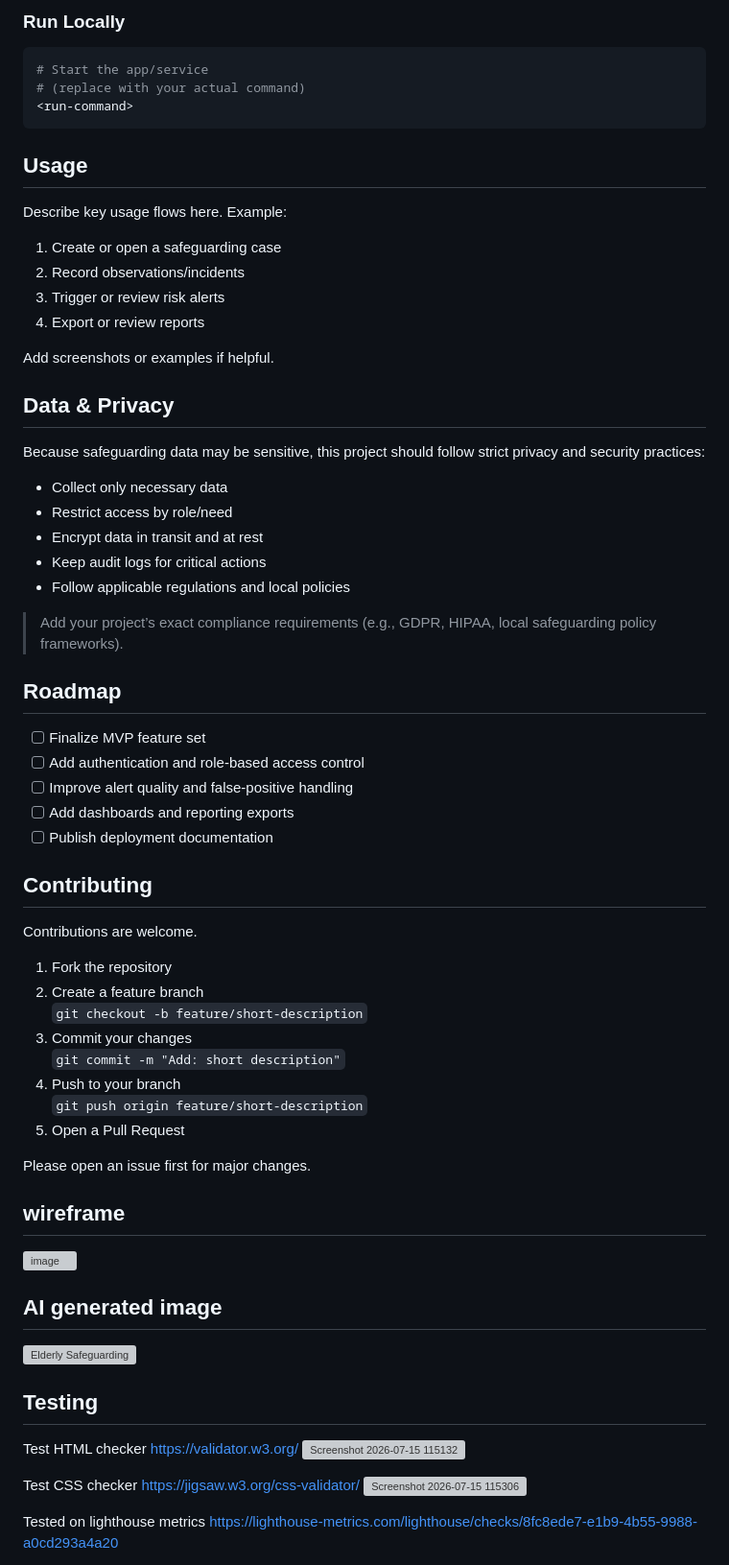
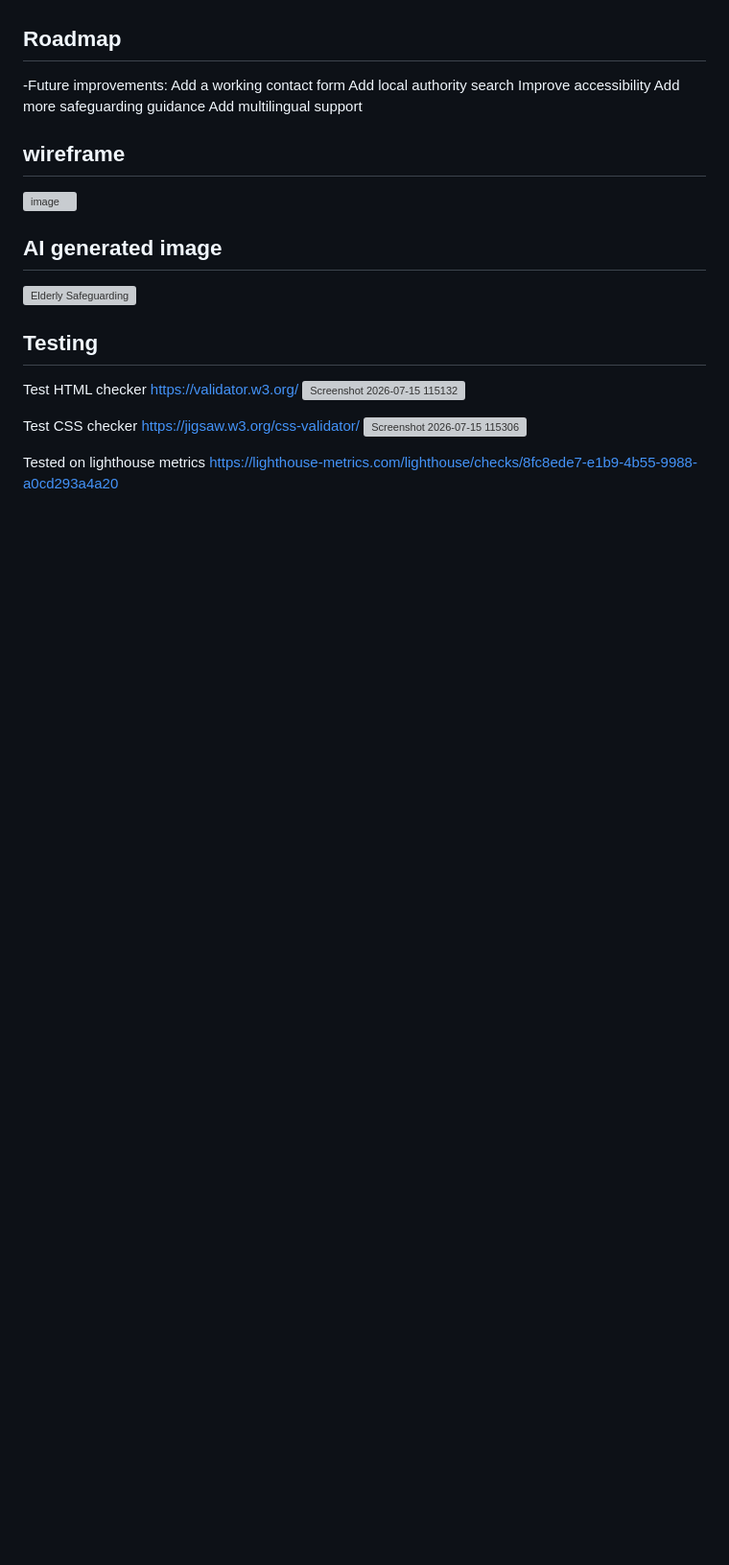
Before and after one commit to queldx74/Elderly-safeguarding, a Markdown page: README.md, the part around one of its changes. Shown at 96% size. Rendered like a GitHub page; blank space fills up the shorter version; grey boxes are pictures that could not be loaded.

````diff
--- a/README.md
+++ b/README.md
@@ -201,56 +88,13 @@ cd Elderly-safeguarding
-### Run Locally
-
-```bash
-# Start the app/service
-# (replace with your actual command)
-<run-command>
-```
-
-## Usage
-
-Describe key usage flows here. Example:
-
-1. Create or open a safeguarding case
-2. Record observations/incidents
-3. Trigger or review risk alerts
-4. Export or review reports
-
-Add screenshots or examples if helpful.
-
-## Data & Privacy
-
-Because safeguarding data may be sensitive, this project should follow strict privacy and security practices:
-
-- Collect only necessary data
-- Restrict access by role/need
-- Encrypt data in transit and at rest
-- Keep audit logs for critical actions
-- Follow applicable regulations and local policies
-
-> Add your project’s exact compliance requirements (e.g., GDPR, HIPAA, local safeguarding policy frameworks).
 
 ## Roadmap
+-Future improvements:
+Add a working contact form
+Add local authority search
+Improve accessibility
+Add more safeguarding guidance
+Add multilingual support
 
-- [ ] Finalize MVP feature set
-- [ ] Add authentication and role-based access control
-- [ ] Improve alert quality and false-positive handling
-- [ ] Add dashboards and reporting exports
-- [ ] Publish deployment documentation
 
-## Contributing
-
-Contributions are welcome.
-
-1. Fork the repository
-2. Create a feature branch
-   `git checkout -b feature/short-description`
-3. Commit your changes
-   `git commit -m "Add: short description"`
-4. Push to your branch
-   `git push origin feature/short-description`
-5. Open a Pull Request
-
-Please open an issue first for major changes.
 
 ## wireframe
 
````
Also changed, not shown: other parts of README.md (+48 -161 lines).
